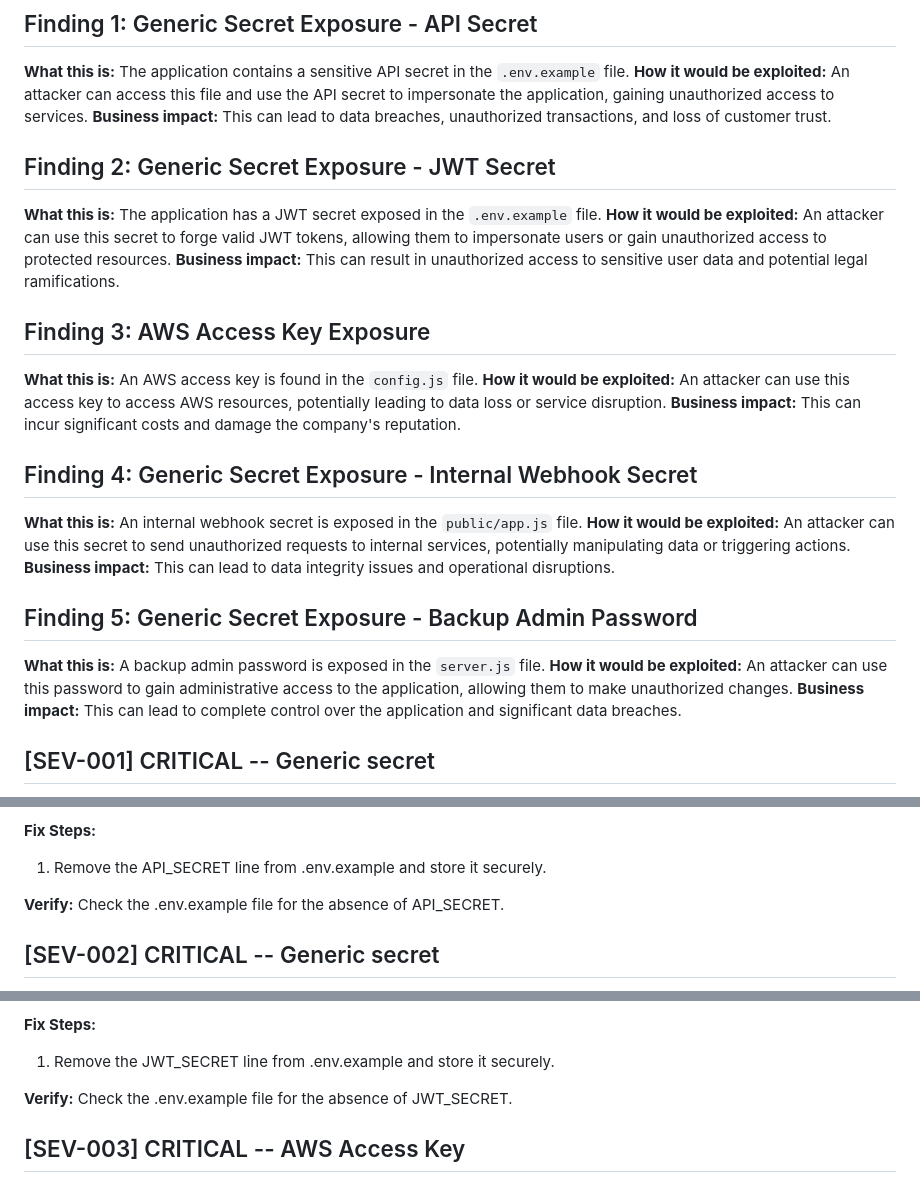
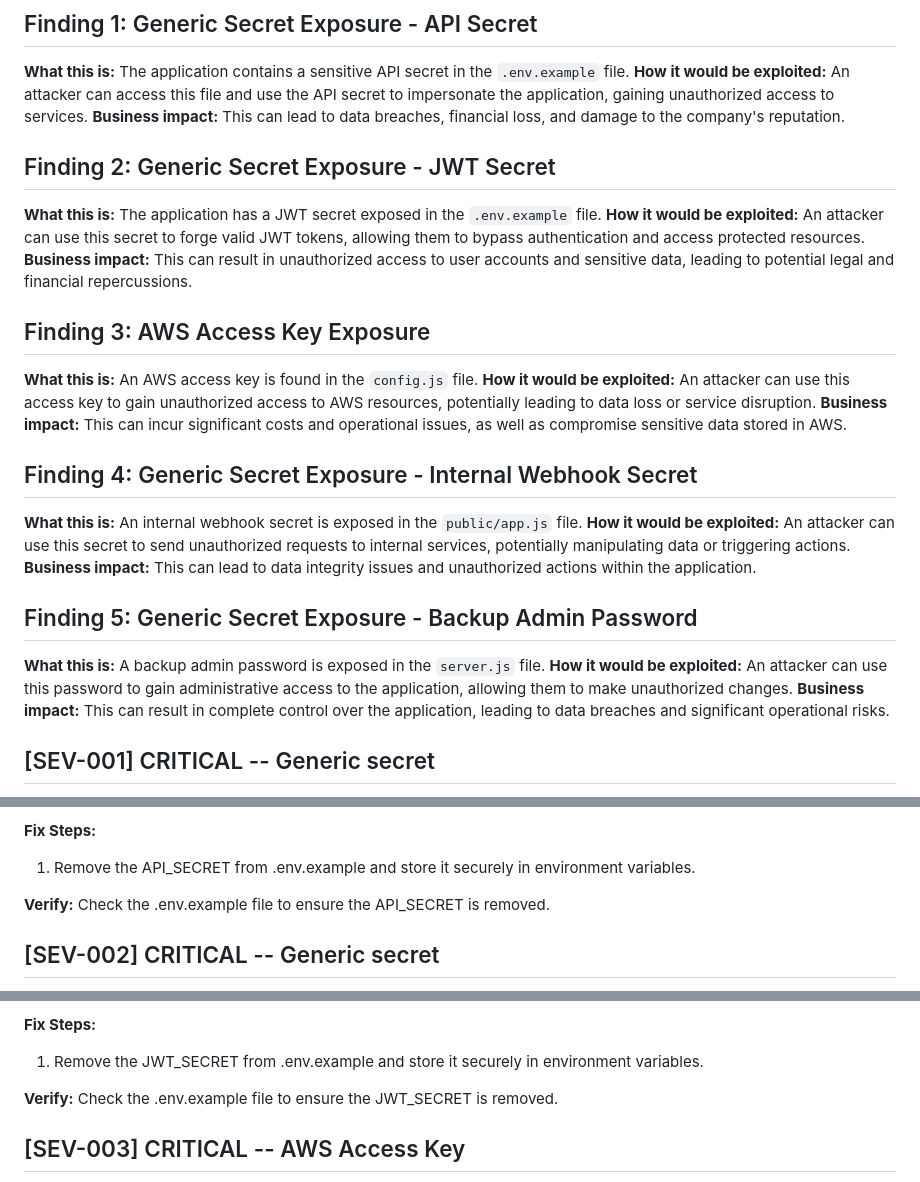
Before and after one commit to Preston-Miller/demo, a Markdown page: SECURITY_REPORT.md, 3 parts joined by grey strips. Drawn GitHub-style.

Commit message:
VibeSec: security report

```diff
--- a/SECURITY_REPORT.md
+++ b/SECURITY_REPORT.md
@@ -25,27 +25,27 @@ After fixing an issue, run its verification step before moving to the next issue
 ## Finding 1: Generic Secret Exposure - API Secret
 **What this is:** The application contains a sensitive API secret in the `.env.example` file.
 **How it would be exploited:** An attacker can access this file and use the API secret to impersonate the application, gaining unauthorized access to services.
-**Business impact:** This can lead to data breaches, unauthorized transactions, and loss of customer trust.
+**Business impact:** This can lead to data breaches, financial loss, and damage to the company's reputation.
 
 ## Finding 2: Generic Secret Exposure - JWT Secret
 **What this is:** The application has a JWT secret exposed in the `.env.example` file.
-**How it would be exploited:** An attacker can use this secret to forge valid JWT tokens, allowing them to impersonate users or gain unauthorized access to protected resources.
-**Business impact:** This can result in unauthorized access to sensitive user data and potential legal ramifications.
+**How it would be exploited:** An attacker can use this secret to forge valid JWT tokens, allowing them to bypass authentication and access protected resources.
+**Business impact:** This can result in unauthorized access to user accounts and sensitive data, leading to potential legal and financial repercussions.
 
 ## Finding 3: AWS Access Key Exposure
 **What this is:** An AWS access key is found in the `config.js` file.
-**How it would be exploited:** An attacker can use this access key to access AWS resources, potentially leading to data loss or service disruption.
-**Business impact:** This can incur significant costs and damage the company's reputation.
+**How it would be exploited:** An attacker can use this access key to gain unauthorized access to AWS resources, potentially leading to data loss or service disruption.
+**Business impact:** This can incur significant costs and operational issues, as well as compromise sensitive data stored in AWS.
 
 ## Finding 4: Generic Secret Exposure - Internal Webhook Secret
 **What this is:** An internal webhook secret is exposed in the `public/app.js` file.
 **How it would be exploited:** An attacker can use this secret to send unauthorized requests to internal services, potentially manipulating data or triggering actions.
-**Business impact:** This can lead to data integrity issues and operational disruptions.
+**Business impact:** This can lead to data integrity issues and unauthorized actions within the application.
 
 ## Finding 5: Generic Secret Exposure - Backup Admin Password
 **What this is:** A backup admin password is exposed in the `server.js` file.
 **How it would be exploited:** An attacker can use this password to gain administrative access to the application, allowing them to make unauthorized changes.
-**Business impact:** This can lead to complete control over the application and significant data breaches.
+**Business impact:** This can result in complete control over the application, leading to data breaches and significant operational risks.
 
 ## [SEV-001] CRITICAL -- Generic secret
 
@@ -64,9 +64,9 @@ After fixing an issue, run its verification step before moving to the next issue
 3. Add automated secret scanning in CI and block new leaked credentials.
 
 **Fix Steps:**
-1. Remove the API_SECRET line from .env.example and store it securely.
+1. Remove the API_SECRET from .env.example and store it securely in environment variables.
 
-**Verify:** Check the .env.example file for the absence of API_SECRET.
+**Verify:** Check the .env.example file to ensure the API_SECRET is removed.
 
 ## [SEV-002] CRITICAL -- Generic secret
 
@@ -85,9 +85,9 @@ After fixing an issue, run its verification step before moving to the next issue
 3. Add automated secret scanning in CI and block new leaked credentials.
 
 **Fix Steps:**
-1. Remove the JWT_SECRET line from .env.example and store it securely.
+1. Remove the JWT_SECRET from .env.example and store it securely in environment variables.
 
-**Verify:** Check the .env.example file for the absence of JWT_SECRET.
+**Verify:** Check the .env.example file to ensure the JWT_SECRET is removed.
 
 ## [SEV-003] CRITICAL -- AWS Access Key
 
```
Also changed, not shown: other parts of SECURITY_REPORT.md (+7 -7 lines).
